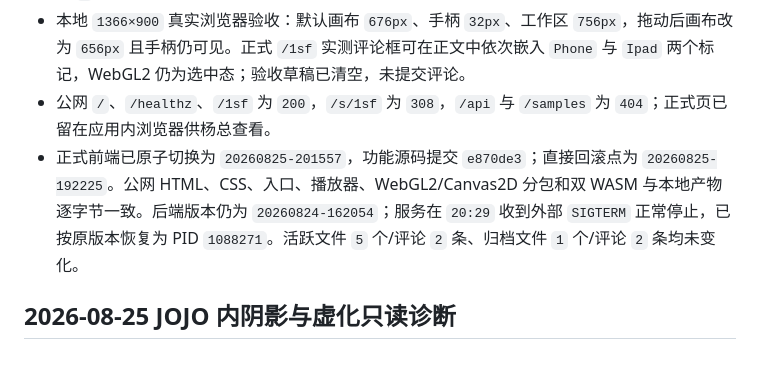
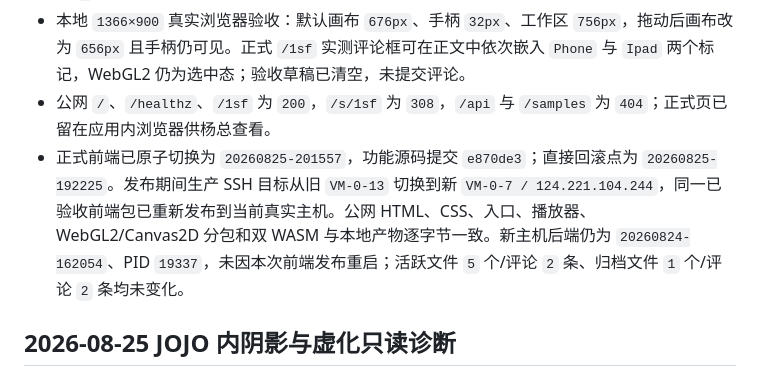
Before and after one commit to yanghaoleng/RiveViewer-miniapp, a Markdown page: HANDOF.MD, the part around the change. Rendered like a GitHub page.

Commit message:
docs: record active production host

```diff
--- a/HANDOF.MD
+++ b/HANDOF.MD
@@ -21,7 +21,7 @@
 - H5 lint、TypeScript、默认基址与 JOJO 根路径生产构建的两套 `33/33` 测试均通过，`npm audit` 为 `0`；入口、播放器、WebGL2 与 Canvas2D 继续独立拆包，两份版本化 WASM 均保留。
 - 本地 `1366×900` 真实浏览器验收：默认画布 `676px`、手柄 `32px`、工作区 `756px`，拖动后画布改为 `656px` 且手柄仍可见。正式 `/1sf` 实测评论框可在正文中依次嵌入 `Phone` 与 `Ipad` 两个标记，WebGL2 仍为选中态；验收草稿已清空，未提交评论。
 - 公网 `/`、`/healthz`、`/1sf` 为 `200`，`/s/1sf` 为 `308`，`/api` 与 `/samples` 为 `404`；正式页已留在应用内浏览器供杨总查看。
-- 正式前端已原子切换为 `20260825-201557`，功能源码提交 `e870de3`；直接回滚点为 `20260825-192225`。公网 HTML、CSS、入口、播放器、WebGL2/Canvas2D 分包和双 WASM 与本地产物逐字节一致。后端版本仍为 `20260824-162054`；服务在 `20:29` 收到外部 `SIGTERM` 正常停止，已按原版本恢复为 PID `1088271`。活跃文件 `5` 个/评论 `2` 条、归档文件 `1` 个/评论 `2` 条均未变化。
+- 正式前端已原子切换为 `20260825-201557`，功能源码提交 `e870de3`；直接回滚点为 `20260825-192225`。发布期间生产 SSH 目标从旧 `VM-0-13` 切换到新 `VM-0-7 / 124.221.104.244`，同一已验收前端包已重新发布到当前真实主机。公网 HTML、CSS、入口、播放器、WebGL2/Canvas2D 分包和双 WASM 与本地产物逐字节一致。新主机后端仍为 `20260824-162054`、PID `19337`，未因本次前端发布重启；活跃文件 `5` 个/评论 `2` 条、归档文件 `1` 个/评论 `2` 条均未变化。
 
 ## 2026-08-25 JOJO 内阴影与虚化只读诊断
 
```
